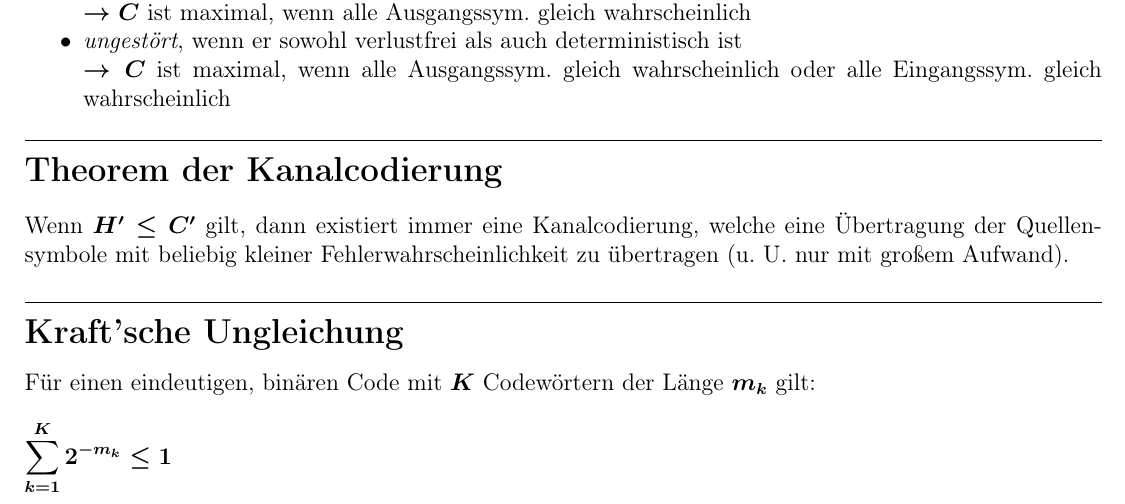
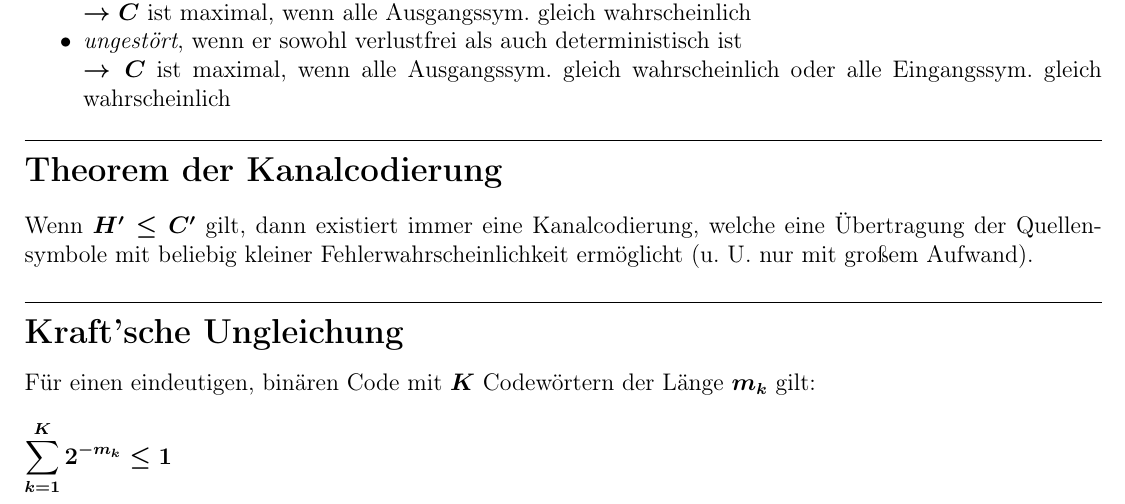
Before and after one commit to janhieber/IDfosa, a LaTeX document (fosa.tex, which reads ID02.tex): part of page 3 of 5, cut so that both start at the same text. Compiled offline with pdfLaTeX.

Commit message:
Typo fix >.<

```diff
--- a/ID02.tex
+++ b/ID02.tex
@@ -75,7 +75,7 @@ Kanal ist
 \subsection*{Theorem der Kanalcodierung}
 Wenn $ H' \leq C' $ gilt, dann existiert immer eine Kanalcodierung, welche eine
 Übertragung der Quellensymbole mit beliebig kleiner Fehlerwahrscheinlichkeit
-zu übertragen (u.\ U.\ nur mit großem Aufwand).
+ermöglicht (u.\ U.\ nur mit großem Aufwand).
 
 \subsection*{Kraft'sche Ungleichung}
 Für einen eindeutigen, binären Code mit $ K $ Codewörtern der Länge $ m_k $ gilt:
```
